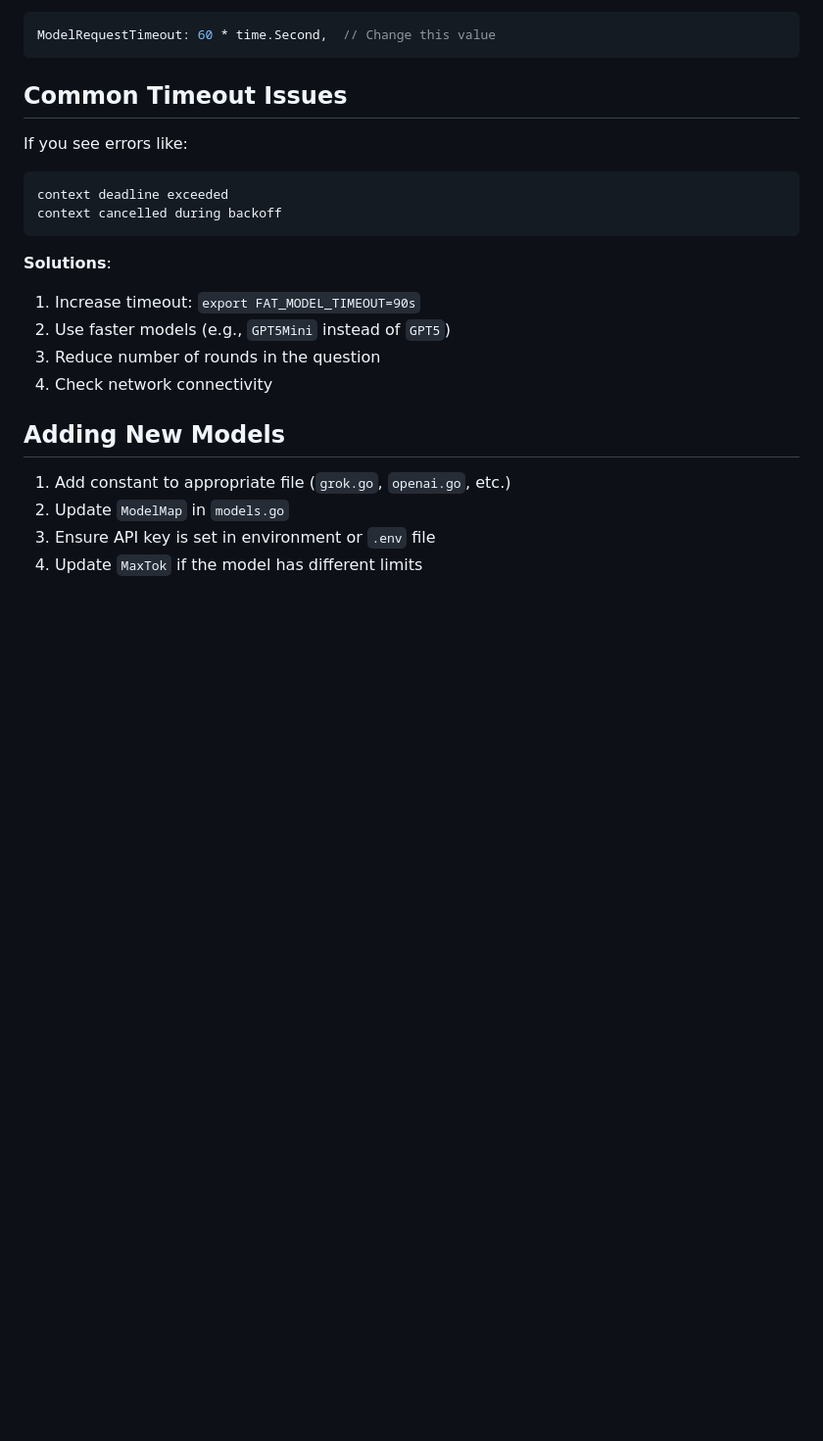
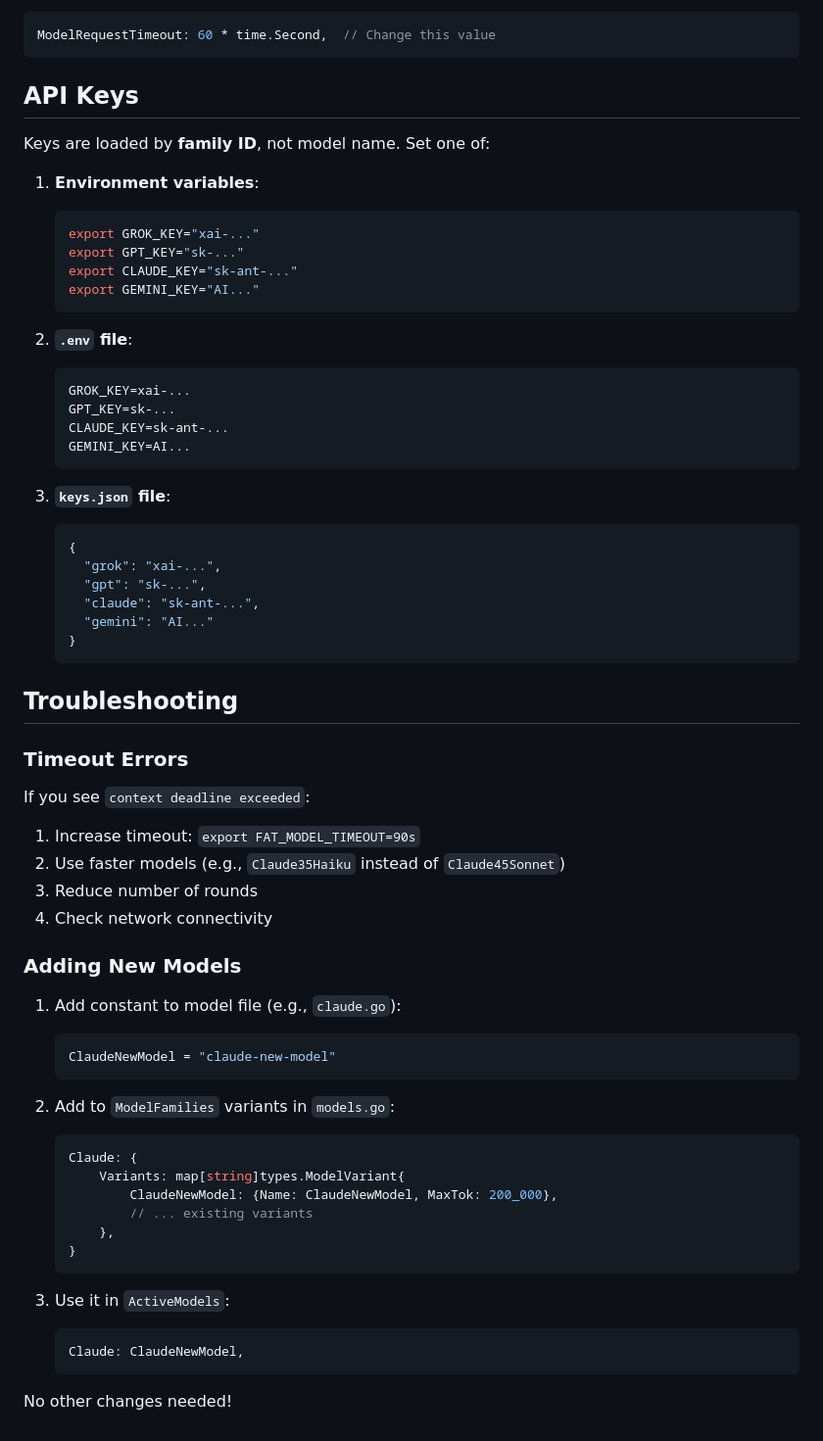
Before and after one commit to meeDamian/fat, a Markdown page: MODELS.md, the part around one of its changes. Shown at 98% size. GitHub-like rendering; blank space fills up the shorter version.

````diff
--- a/MODELS.md
+++ b/MODELS.md
@@ -126,23 +162,66 @@ Edit `internal/config/config.go`:
 ModelRequestTimeout: 60 * time.Second,  // Change this value
 ```
 
-## Common Timeout Issues
+## API Keys
 
-If you see errors like:
-```
-context deadline exceeded
-context cancelled during backoff
-```
+Keys are loaded by **family ID**, not model name. Set one of:
 
-**Solutions**:
+1. **Environment variables**:
+   ```bash
+   export GROK_KEY="xai-..."
+   export GPT_KEY="sk-..."
+   export CLAUDE_KEY="sk-ant-..."
+   export GEMINI_KEY="AI..."
+   ```
+
+2. **`.env` file**:
+   ```
+   GROK_KEY=xai-...
+   GPT_KEY=sk-...
+   CLAUDE_KEY=sk-ant-...
+   GEMINI_KEY=AI...
+   ```
+
+3. **`keys.json` file**:
+   ```json
+   {
+     "grok": "xai-...",
+     "gpt": "sk-...",
+     "claude": "sk-ant-...",
+     "gemini": "AI..."
+   }
+   ```
+
+## Troubleshooting
+
+### Timeout Errors
+If you see `context deadline exceeded`:
+
 1. Increase timeout: `export FAT_MODEL_TIMEOUT=90s`
-2. Use faster models (e.g., `GPT5Mini` instead of `GPT5`)
-3. Reduce number of rounds in the question
+2. Use faster models (e.g., `Claude35Haiku` instead of `Claude45Sonnet`)
+3. Reduce number of rounds
 4. Check network connectivity
 
-## Adding New Models
+### Adding New Models
 
-1. Add constant to appropriate file (`grok.go`, `openai.go`, etc.)
-2. Update `ModelMap` in `models.go`
-3. Ensure API key is set in environment or `.env` file
-4. Update `MaxTok` if the model has different limits
+1. Add constant to model file (e.g., `claude.go`):
+   ```go
+   ClaudeNewModel = "claude-new-model"
+   ```
+
+2. Add to `ModelFamilies` variants in `models.go`:
+   ```go
+   Claude: {
+       Variants: map[string]types.ModelVariant{
+           ClaudeNewModel: {Name: ClaudeNewModel, MaxTok: 200_000},
+           // ... existing variants
+       },
+   }
+   ```
+
+3. Use it in `ActiveModels`:
+   ```go
+   Claude: ClaudeNewModel,
+   ```
+
+No other changes needed!
````
Also changed, not shown: other parts of MODELS.md (+97 -61 lines).
